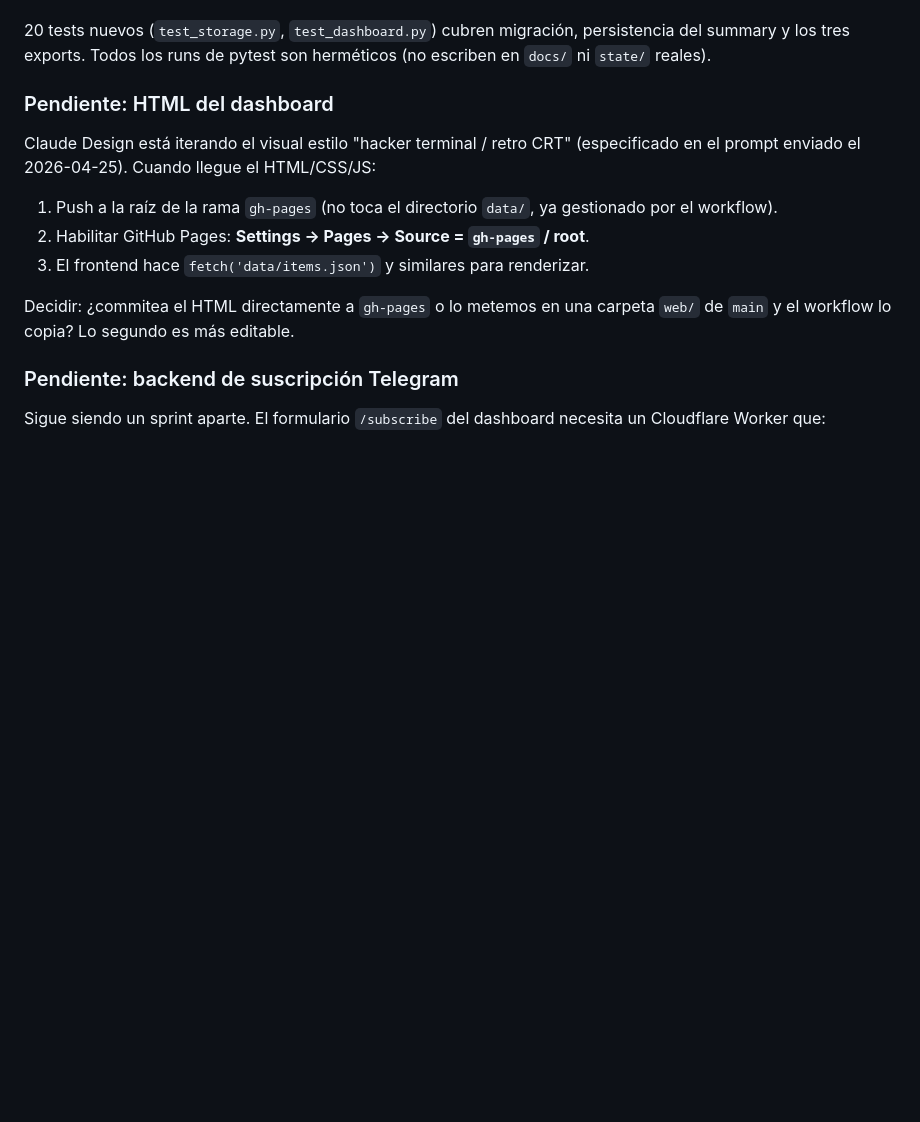
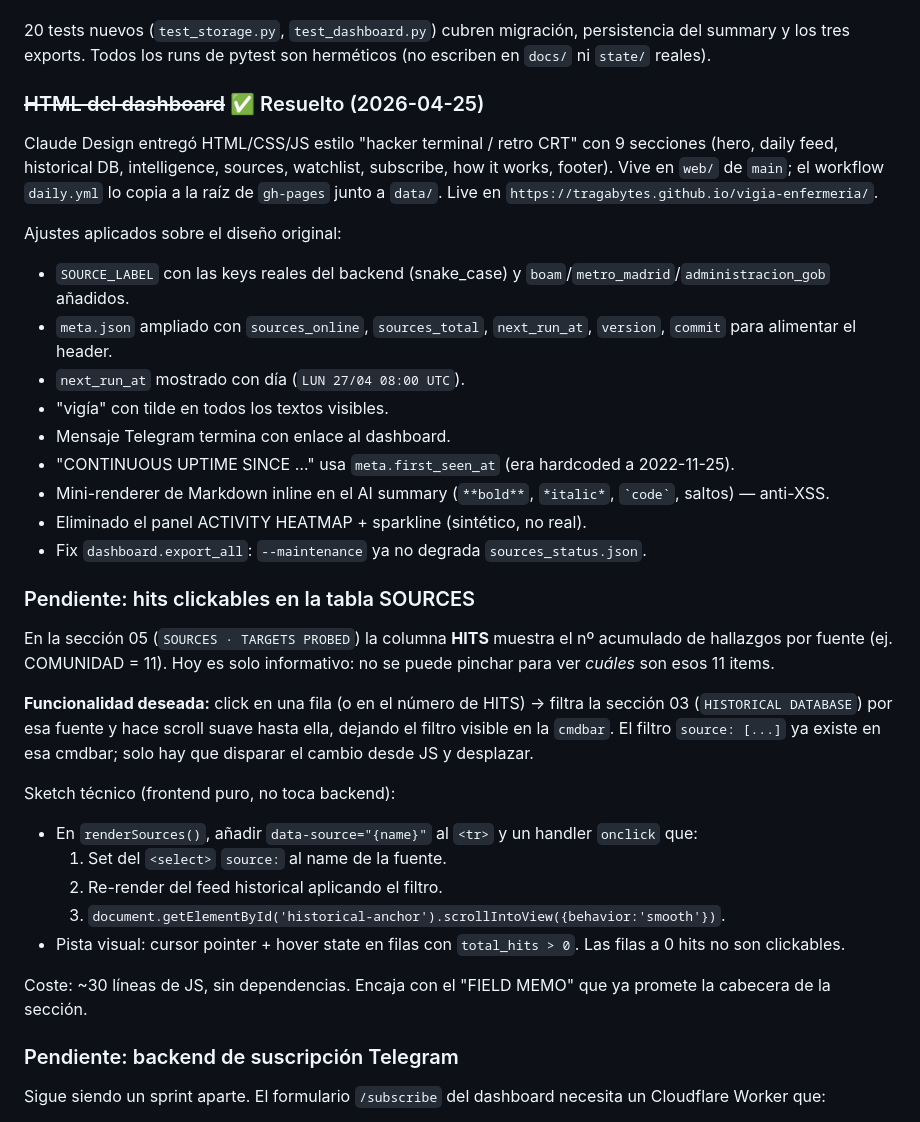
Before and after one commit to tragabytes/vigia-enfermeria, a Markdown page: BACKLOG.md, the part around the change. Rendered like a GitHub page; blank space fills up the shorter version.

Commit message:
docs(backlog): nueva idea — hits clickables en tabla SOURCES; HTML cerrado
- Marca como resuelto el HTML del dashboard (Claude Design entregado y
  desplegado en gh-pages, con la lista de ajustes aplicados durante el
  pulido: tildes, NEXT RUN con día, enlace en Telegram, markdown render
  en AI summary, eliminación del heatmap sintético, fix maintenance).
- Añade nueva idea pendiente: que los HITS de la sección SOURCES sean
  consultables. Click en una fila → filtra la sección HISTORICAL por esa
  fuente y scrollea hasta ella. Sketch técnico incluido.

Co-Authored-By: Claude Sonnet 4.6 <noreply@anthropic.com>

```diff
--- a/BACKLOG.md
+++ b/BACKLOG.md
@@ -20,15 +20,35 @@ El workflow `daily.yml` tiene un step nuevo "Publicar JSON del dashboard en gh-p
 
 20 tests nuevos (`test_storage.py`, `test_dashboard.py`) cubren migración, persistencia del summary y los tres exports. Todos los runs de pytest son herméticos (no escriben en `docs/` ni `state/` reales).
 
-### Pendiente: HTML del dashboard
+### ~~HTML del dashboard~~ ✅ Resuelto (2026-04-25)
 
-Claude Design está iterando el visual estilo "hacker terminal / retro CRT" (especificado en el prompt enviado el 2026-04-25). Cuando llegue el HTML/CSS/JS:
+Claude Design entregó HTML/CSS/JS estilo "hacker terminal / retro CRT" con 9 secciones (hero, daily feed, historical DB, intelligence, sources, watchlist, subscribe, how it works, footer). Vive en `web/` de `main`; el workflow `daily.yml` lo copia a la raíz de `gh-pages` junto a `data/`. Live en `https://tragabytes.github.io/vigia-enfermeria/`.
 
-1. Push a la raíz de la rama `gh-pages` (no toca el directorio `data/`, ya gestionado por el workflow).
-2. Habilitar GitHub Pages: **Settings → Pages → Source = `gh-pages` / root**.
-3. El frontend hace `fetch('data/items.json')` y similares para renderizar.
+Ajustes aplicados sobre el diseño original:
+- `SOURCE_LABEL` con las keys reales del backend (snake_case) y `boam`/`metro_madrid`/`administracion_gob` añadidos.
+- `meta.json` ampliado con `sources_online`, `sources_total`, `next_run_at`, `version`, `commit` para alimentar el header.
+- `next_run_at` mostrado con día (`LUN 27/04 08:00 UTC`).
+- "vigía" con tilde en todos los textos visibles.
+- Mensaje Telegram termina con enlace al dashboard.
+- "CONTINUOUS UPTIME SINCE …" usa `meta.first_seen_at` (era hardcoded a 2022-11-25).
+- Mini-renderer de Markdown inline en el AI summary (`**bold**`, `*italic*`, `` `code` ``, saltos) — anti-XSS.
+- Eliminado el panel ACTIVITY HEATMAP + sparkline (sintético, no real).
+- Fix `dashboard.export_all`: `--maintenance` ya no degrada `sources_status.json`.
 
-Decidir: ¿commitea el HTML directamente a `gh-pages` o lo metemos en una carpeta `web/` de `main` y el workflow lo copia? Lo segundo es más editable.
+### Pendiente: hits clickables en la tabla SOURCES
+
+En la sección 05 (`SOURCES · TARGETS PROBED`) la columna **HITS** muestra el nº acumulado de hallazgos por fuente (ej. COMUNIDAD = 11). Hoy es solo informativo: no se puede pinchar para ver *cuáles* son esos 11 items.
+
+**Funcionalidad deseada:** click en una fila (o en el número de HITS) → filtra la sección 03 (`HISTORICAL DATABASE`) por esa fuente y hace scroll suave hasta ella, dejando el filtro visible en la `cmdbar`. El filtro `source: [...]` ya existe en esa cmdbar; solo hay que disparar el cambio desde JS y desplazar.
+
+Sketch técnico (frontend puro, no toca backend):
+- En `renderSources()`, añadir `data-source="{name}"` al `<tr>` y un handler `onclick` que:
+  1. Set del `<select>` `source:` al name de la fuente.
+  2. Re-render del feed historical aplicando el filtro.
+  3. `document.getElementById('historical-anchor').scrollIntoView({behavior:'smooth'})`.
+- Pista visual: cursor pointer + hover state en filas con `total_hits > 0`. Las filas a 0 hits no son clickables.
+
+Coste: ~30 líneas de JS, sin dependencias. Encaja con el "FIELD MEMO" que ya promete la cabecera de la sección.
 
 ### Pendiente: backend de suscripción Telegram
 
```
